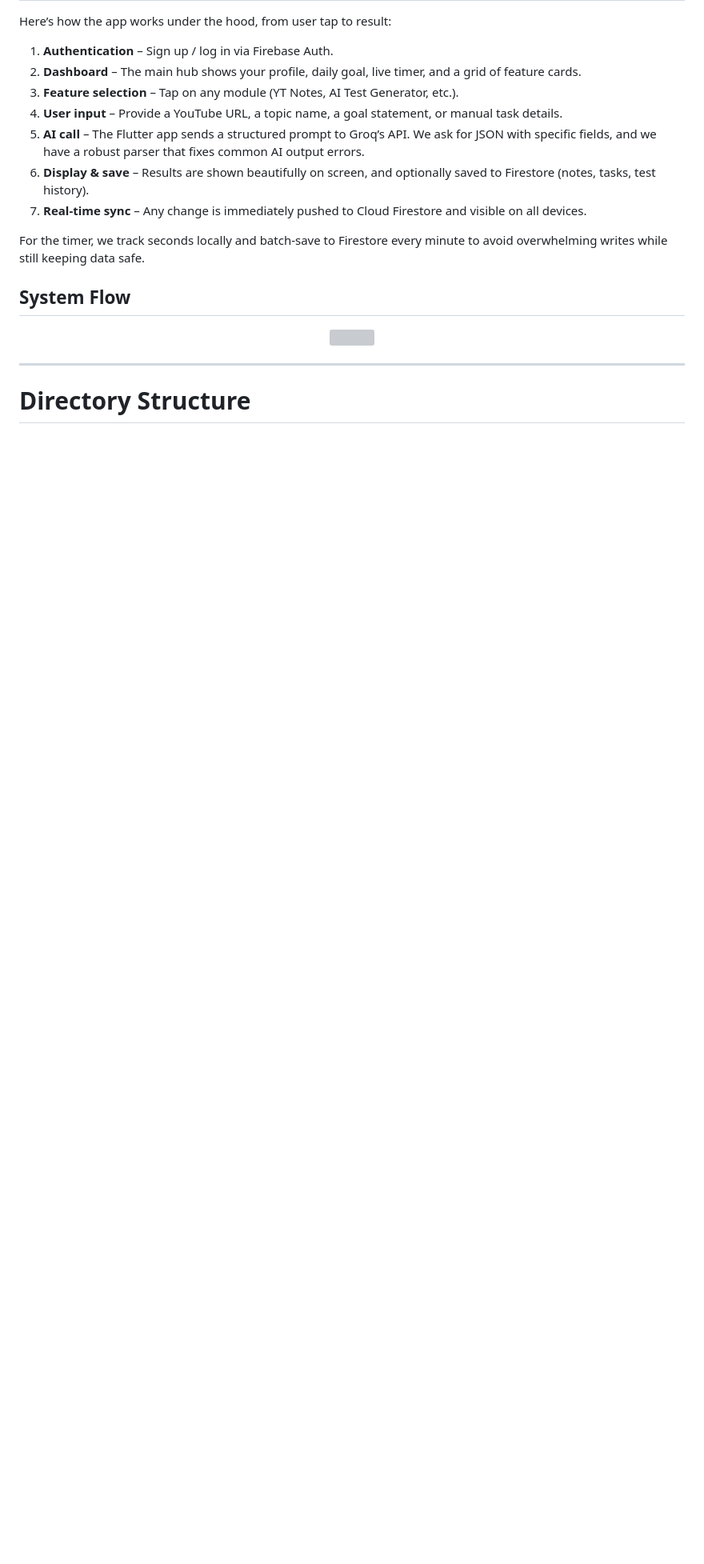
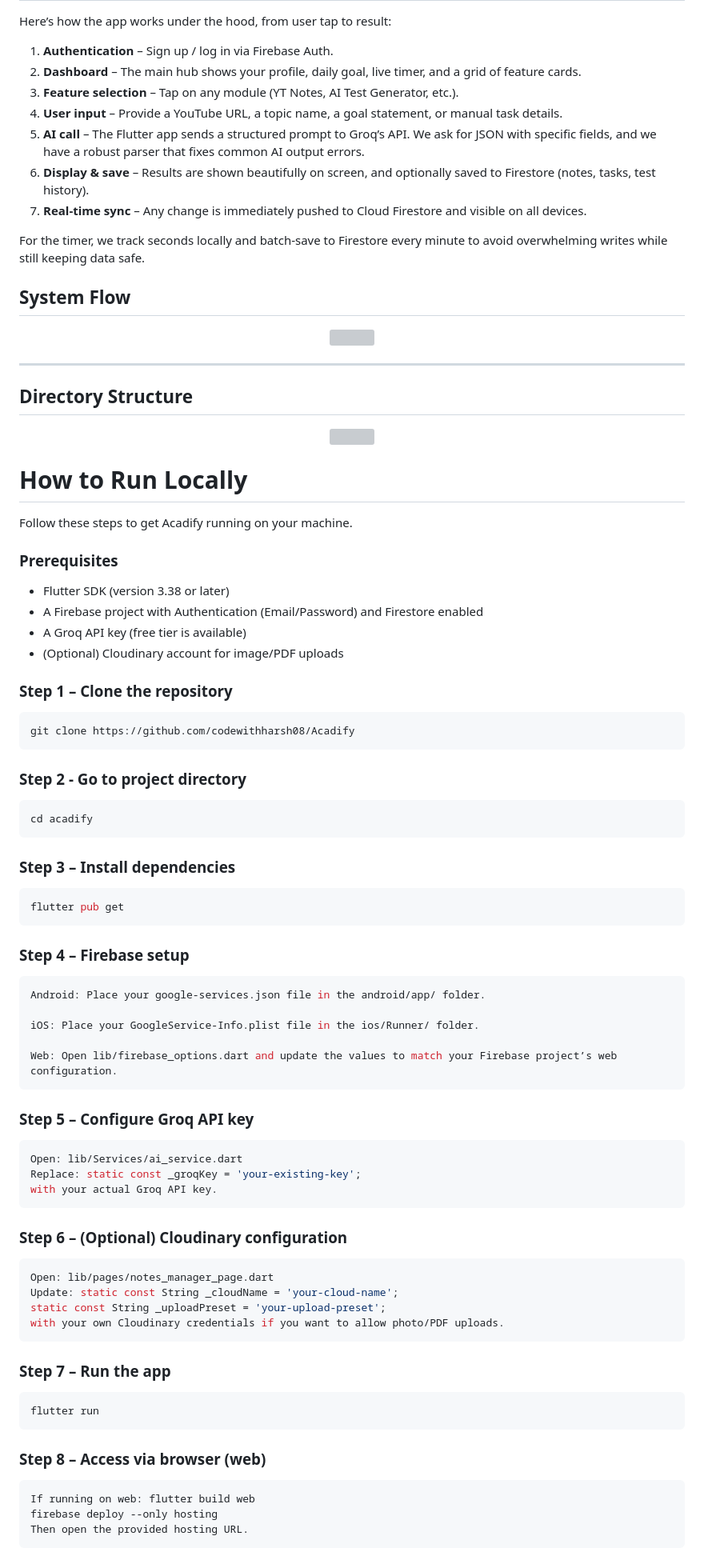
Before and after one commit to codexharshh/Acadify, a Markdown page: README.md, the part around one of its changes. Shown at 80% size. Drawn GitHub-style; blank space fills up the shorter version; grey boxes are pictures that could not be loaded.

````diff
--- a/README.md
+++ b/README.md
@@ -124,4 +124,63 @@ For the timer, we track seconds locally and batch‑save to Firestore every minu
 
 ---
 
-#  Directory Structure
+## Directory Structure
+
+<p align="center">
+  <img src="assets/Directory.png" width="900">
+</p>
+
+#  How to Run Locally
+
+Follow these steps to get Acadify running on your machine.
+
+### Prerequisites
+- Flutter SDK (version 3.38 or later)
+- A Firebase project with Authentication (Email/Password) and Firestore enabled
+- A Groq API key (free tier is available)
+- (Optional) Cloudinary account for image/PDF uploads
+
+### Step 1 – Clone the repository
+```bash
+git clone https://github.com/codewithharsh08/Acadify
+```
+### Step 2 - Go to project directory
+```bash
+cd acadify
+```
+### Step 3 – Install dependencies
+```bash
+flutter pub get
+```
+### Step 4 – Firebase setup
+```bash
+Android: Place your google-services.json file in the android/app/ folder.
+
+iOS: Place your GoogleService-Info.plist file in the ios/Runner/ folder.
+
+Web: Open lib/firebase_options.dart and update the values to match your Firebase project’s web configuration.
+```
+### Step 5 – Configure Groq API key
+```bash
+Open: lib/Services/ai_service.dart
+Replace: static const _groqKey = 'your-existing-key';
+with your actual Groq API key.
+```
+### Step 6 – (Optional) Cloudinary configuration
+```bash
+Open: lib/pages/notes_manager_page.dart
+Update: static const String _cloudName = 'your-cloud-name';
+static const String _uploadPreset = 'your-upload-preset';
+with your own Cloudinary credentials if you want to allow photo/PDF uploads.
+```
+### Step 7 – Run the app
+```bash
+flutter run
+```
+### Step 8 – Access via browser (web)
+```bash
+If running on web: flutter build web
+firebase deploy --only hosting
+Then open the provided hosting URL.
+```
+
````
Also changed, not shown: other parts of README.md (+99 -7 lines).
